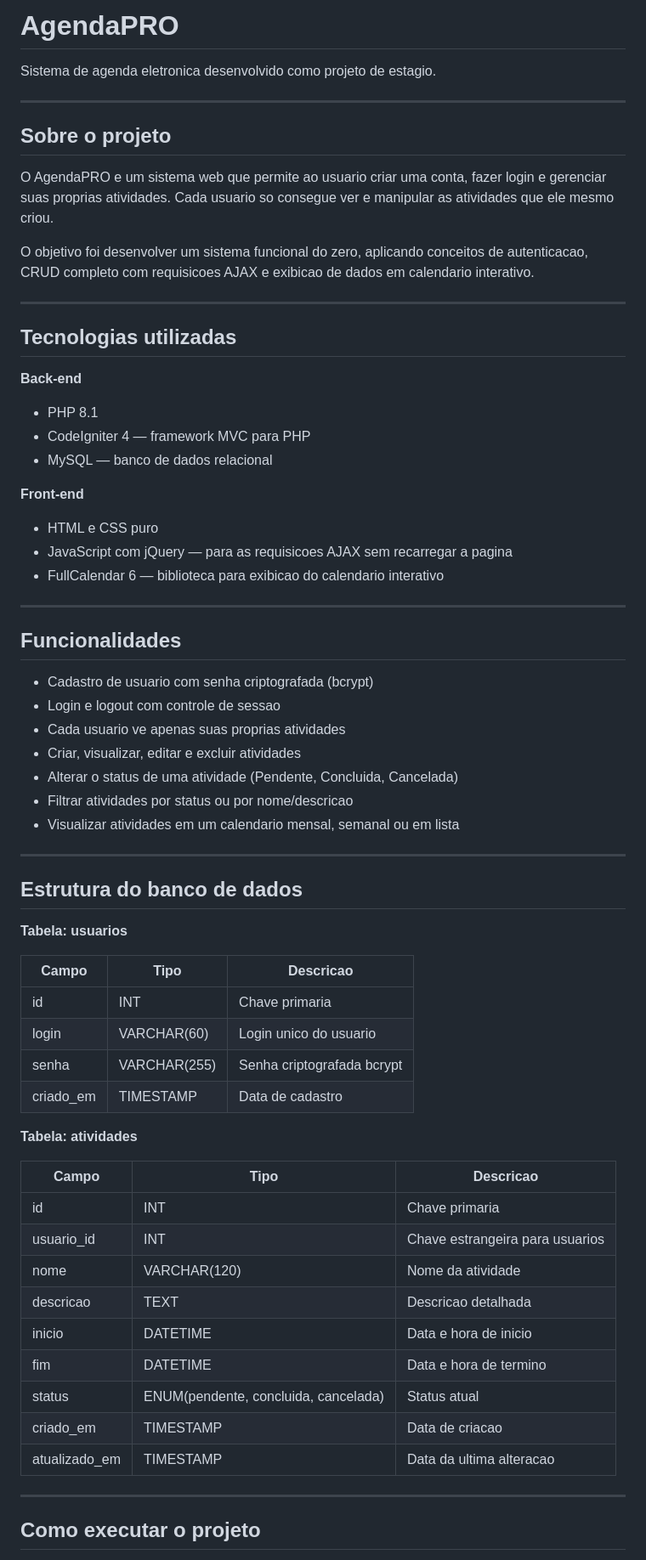
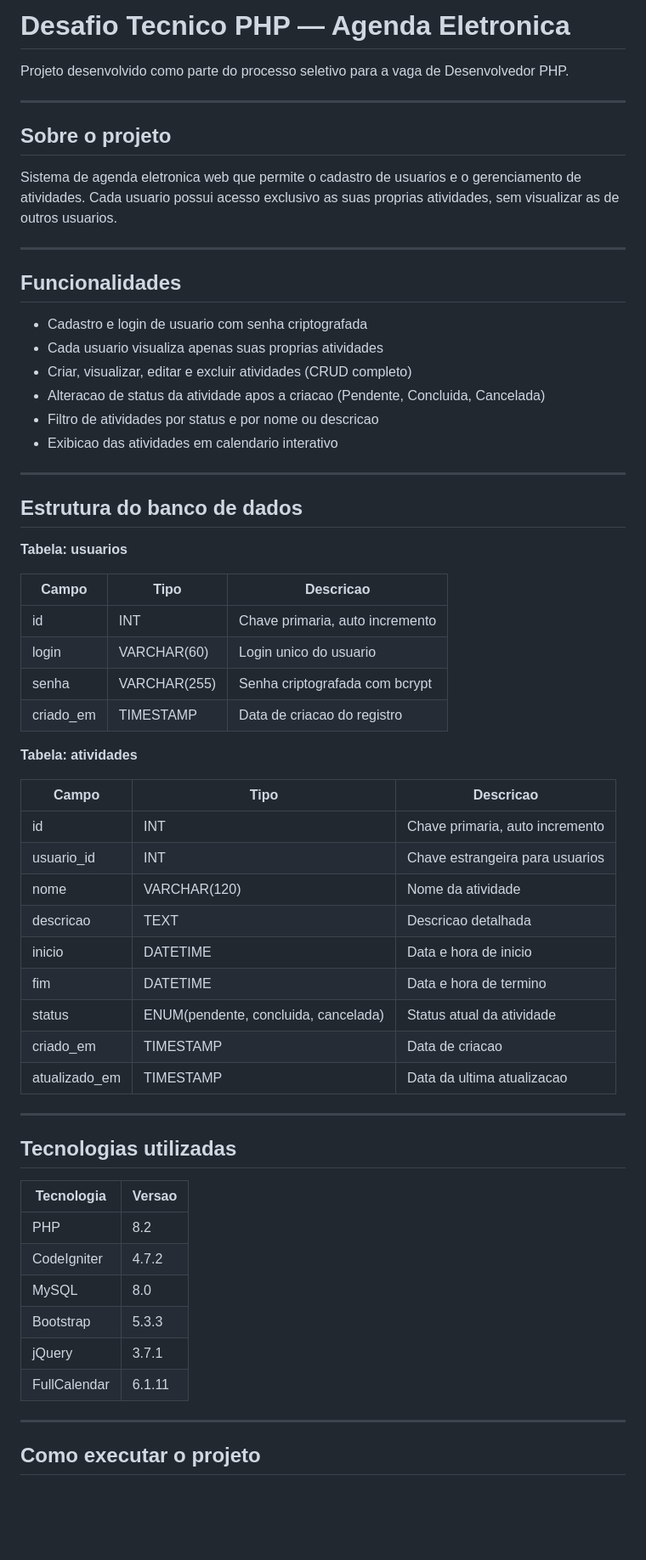
Before and after one commit to thiago207/Desafio-Tecnico-PHP, a Markdown page: README.md, the part around one of its changes. Shown at 85% size. GitHub-like rendering; blank space fills up the shorter version.

```diff
--- a/README.md
+++ b/README.md
@@ -1,40 +1,23 @@
-# AgendaPRO
+# Desafio Tecnico PHP — Agenda Eletronica
 
-Sistema de agenda eletronica desenvolvido como projeto de estagio.
+Projeto desenvolvido como parte do processo seletivo para a vaga de Desenvolvedor PHP.
 
 ---
 
 ## Sobre o projeto
 
-O AgendaPRO e um sistema web que permite ao usuario criar uma conta, fazer login e gerenciar suas proprias atividades. Cada usuario so consegue ver e manipular as atividades que ele mesmo criou.
-
-O objetivo foi desenvolver um sistema funcional do zero, aplicando conceitos de autenticacao, CRUD completo com requisicoes AJAX e exibicao de dados em calendario interativo.
-
----
-
-## Tecnologias utilizadas
-
-**Back-end**
-- PHP 8.1
-- CodeIgniter 4 — framework MVC para PHP
-- MySQL — banco de dados relacional
-
-**Front-end**
-- HTML e CSS puro
-- JavaScript com jQuery — para as requisicoes AJAX sem recarregar a pagina
-- FullCalendar 6 — biblioteca para exibicao do calendario interativo
+Sistema de agenda eletronica web que permite o cadastro de usuarios e o gerenciamento de atividades. Cada usuario possui acesso exclusivo as suas proprias atividades, sem visualizar as de outros usuarios.
 
 ---
 
 ## Funcionalidades
 
-- Cadastro de usuario com senha criptografada (bcrypt)
-- Login e logout com controle de sessao
-- Cada usuario ve apenas suas proprias atividades
-- Criar, visualizar, editar e excluir atividades
-- Alterar o status de uma atividade (Pendente, Concluida, Cancelada)
-- Filtrar atividades por status ou por nome/descricao
-- Visualizar atividades em um calendario mensal, semanal ou em lista
+- Cadastro e login de usuario com senha criptografada
+- Cada usuario visualiza apenas suas proprias atividades
+- Criar, visualizar, editar e excluir atividades (CRUD completo)
+- Alteracao de status da atividade apos a criacao (Pendente, Concluida, Cancelada)
+- Filtro de atividades por status e por nome ou descricao
+- Exibicao das atividades em calendario interativo
 
 ---
 
@@ -42,26 +25,39 @@ O objetivo foi desenvolver um sistema funcional do zero, aplicando conceitos de
 
 **Tabela: usuarios**
 
-| Campo     | Tipo         | Descricao                  |
-|-----------|--------------|----------------------------|
-| id        | INT          | Chave primaria             |
-| login     | VARCHAR(60)  | Login unico do usuario     |
-| senha     | VARCHAR(255) | Senha criptografada bcrypt |
-| criado_em | TIMESTAMP    | Data de cadastro           |
+| Campo     | Tipo         | Descricao                       |
+|-----------|--------------|---------------------------------|
+| id        | INT          | Chave primaria, auto incremento |
+| login     | VARCHAR(60)  | Login unico do usuario          |
+| senha     | VARCHAR(255) | Senha criptografada com bcrypt  |
+| criado_em | TIMESTAMP    | Data de criacao do registro     |
 
 **Tabela: atividades**
 
-| Campo         | Tipo                              | Descricao                        |
-|---------------|-----------------------------------|----------------------------------|
-| id            | INT                               | Chave primaria                   |
-| usuario_id    | INT                               | Chave estrangeira para usuarios  |
-| nome          | VARCHAR(120)                      | Nome da atividade                |
-| descricao     | TEXT                              | Descricao detalhada              |
-| inicio        | DATETIME                          | Data e hora de inicio            |
-| fim           | DATETIME                          | Data e hora de termino           |
-| status        | ENUM(pendente, concluida, cancelada) | Status atual               |
-| criado_em     | TIMESTAMP                         | Data de criacao                  |
-| atualizado_em | TIMESTAMP                         | Data da ultima alteracao         |
+| Campo         | Tipo                                    | Descricao                           |
+|---------------|-----------------------------------------|-------------------------------------|
+| id            | INT                                     | Chave primaria, auto incremento     |
+| usuario_id    | INT                                     | Chave estrangeira para usuarios     |
+| nome          | VARCHAR(120)                            | Nome da atividade                   |
+| descricao     | TEXT                                    | Descricao detalhada                 |
+| inicio        | DATETIME                                | Data e hora de inicio               |
+| fim           | DATETIME                                | Data e hora de termino              |
+| status        | ENUM(pendente, concluida, cancelada)    | Status atual da atividade           |
+| criado_em     | TIMESTAMP                               | Data de criacao                     |
+| atualizado_em | TIMESTAMP                               | Data da ultima atualizacao          |
+
+---
+
+## Tecnologias utilizadas
+
+| Tecnologia   | Versao  |
+|--------------|---------|
+| PHP          | 8.2     |
+| CodeIgniter  | 4.7.2   |
+| MySQL        | 8.0     |
+| Bootstrap    | 5.3.3   |
+| jQuery       | 3.7.1   |
+| FullCalendar | 6.1.11  |
 
 ---
 
```
Also changed, not shown: other parts of README.md (+20 -77 lines).
